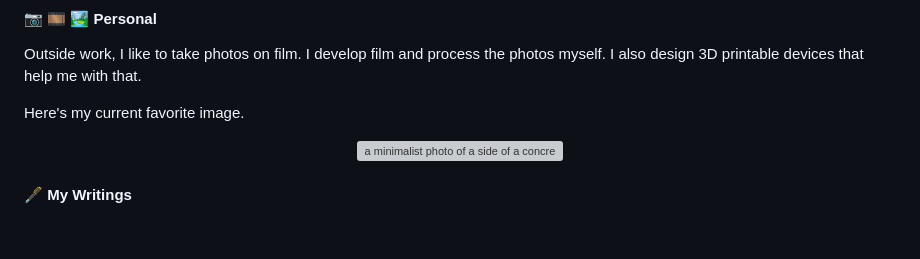
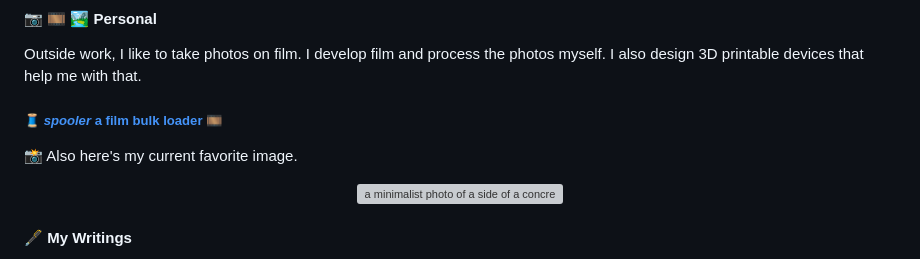
Before and after one commit to jalivert/jalivert, a Markdown page: README.md, the part around the change. GitHub-like rendering; blank space fills up the shorter version; grey boxes are pictures that could not be loaded.

```diff
--- a/README.md
+++ b/README.md
@@ -7,7 +7,10 @@ I am a programming languages and type theory researcher from Prague, currently w
 #### :camera: 🎞️ 🏞️ Personal
 Outside work, I like to take photos on film. I develop film and process the photos myself. I also design 3D printable devices that help me with that.
 
-Here's my current favorite image.
+##### 🧵 [_spooler_ a film bulk loader](https://github.com/jalivert/spooler) 🎞️
+
+
+📸 Also here's my current favorite image.
 
 <div align="center">
   <img width="295.888888889" height="391.888888889" alt="a minimalist photo of a side of a concrete panel building, it's a black and white photo colorized to be black and orange instead" src="https://github.com/user-attachments/assets/9787e411-1fb0-47c2-a10d-ae944607566f" />
```
